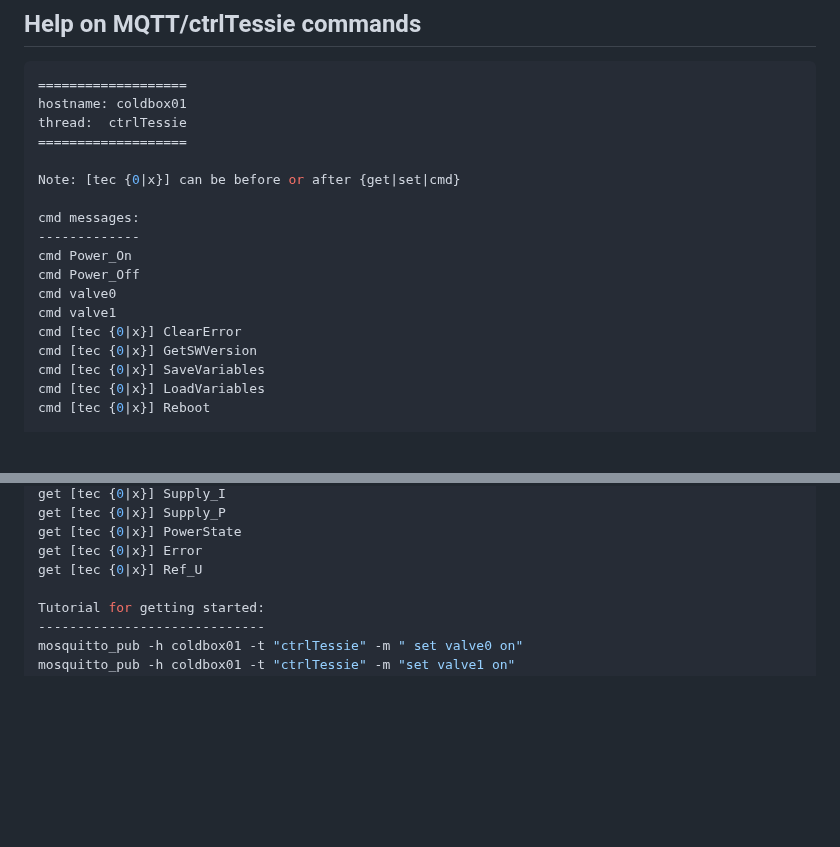
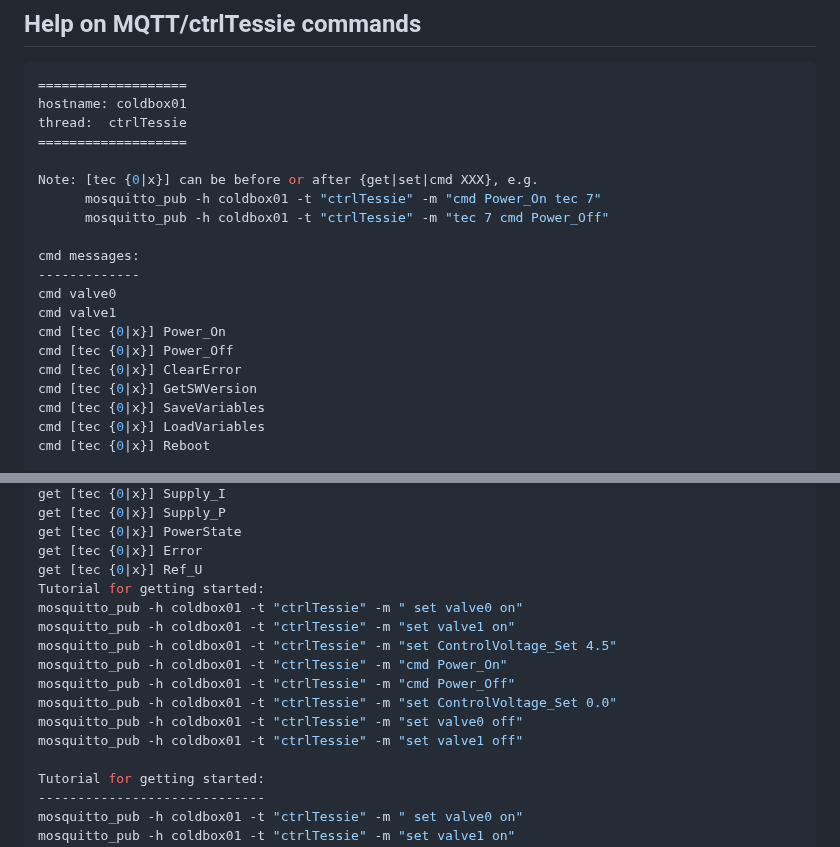
Before and after one commit to ursl/tessie, a Markdown page: README.md, 2 parts joined by grey strips. GitHub-like rendering; blank space fills up the shorter version.

```diff
--- a/README.md
+++ b/README.md
@@ -62,14 +62,16 @@ hostname: coldbox01
 thread:  ctrlTessie
 ===================
 
-Note: [tec {0|x}] can be before or after {get|set|cmd}
+Note: [tec {0|x}] can be before or after {get|set|cmd XXX}, e.g.
+      mosquitto_pub -h coldbox01 -t "ctrlTessie" -m "cmd Power_On tec 7"
+      mosquitto_pub -h coldbox01 -t "ctrlTessie" -m "tec 7 cmd Power_Off"
 
 cmd messages:
 -------------
-cmd Power_On
-cmd Power_Off
 cmd valve0
 cmd valve1
+cmd [tec {0|x}] Power_On
+cmd [tec {0|x}] Power_Off
 cmd [tec {0|x}] ClearError
 cmd [tec {0|x}] GetSWVersion
 cmd [tec {0|x}] SaveVariables
@@ -117,6 +119,15 @@ get [tec {0|x}] Supply_P
 get [tec {0|x}] PowerState
 get [tec {0|x}] Error
 get [tec {0|x}] Ref_U
+Tutorial for getting started:
+mosquitto_pub -h coldbox01 -t "ctrlTessie" -m " set valve0 on"
+mosquitto_pub -h coldbox01 -t "ctrlTessie" -m "set valve1 on"
+mosquitto_pub -h coldbox01 -t "ctrlTessie" -m "set ControlVoltage_Set 4.5"
+mosquitto_pub -h coldbox01 -t "ctrlTessie" -m "cmd Power_On"
+mosquitto_pub -h coldbox01 -t "ctrlTessie" -m "cmd Power_Off"
+mosquitto_pub -h coldbox01 -t "ctrlTessie" -m "set ControlVoltage_Set 0.0"
+mosquitto_pub -h coldbox01 -t "ctrlTessie" -m "set valve0 off"
+mosquitto_pub -h coldbox01 -t "ctrlTessie" -m "set valve1 off"
 
 Tutorial for getting started:
 -----------------------------
```
